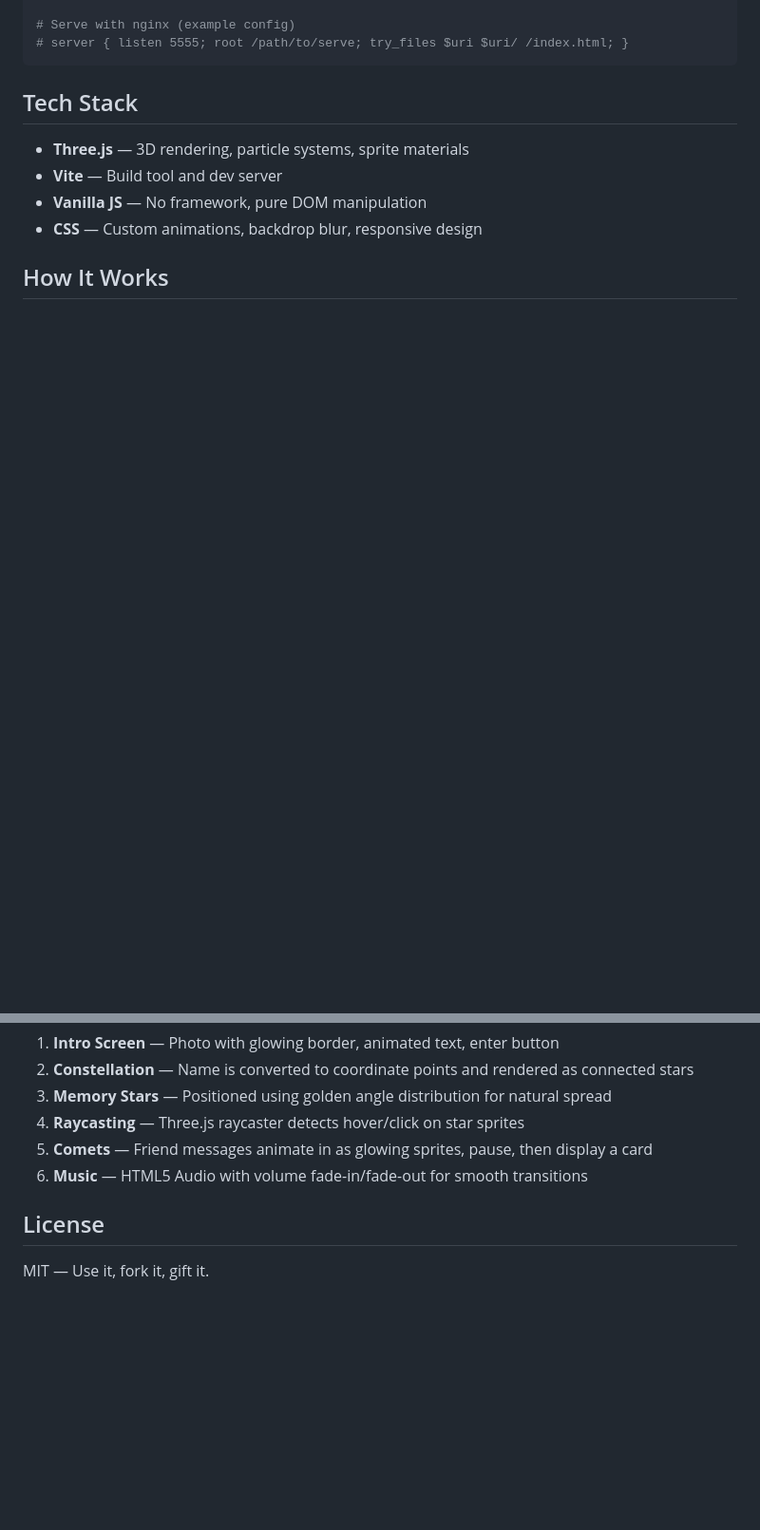
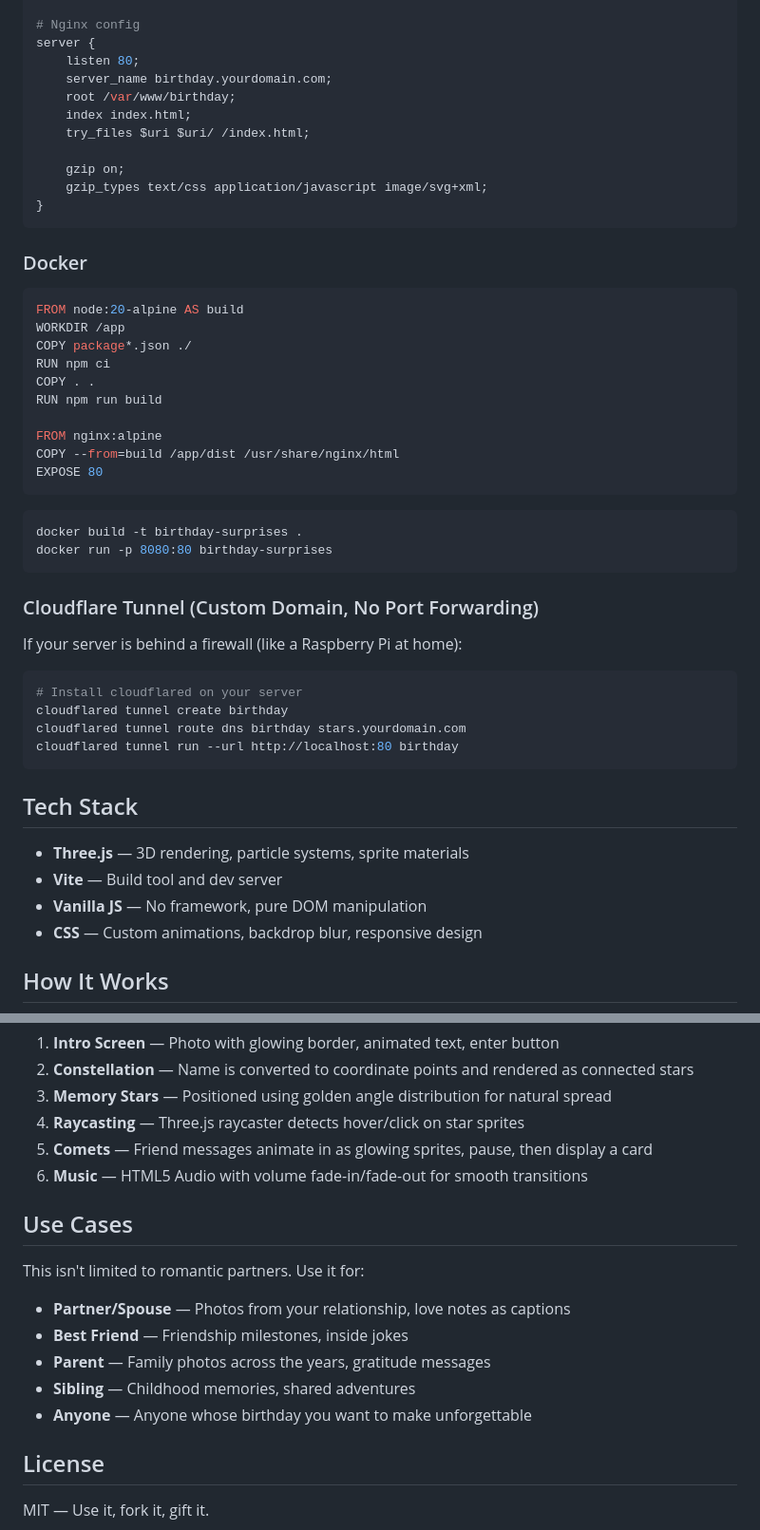
Before and after one commit to ankitdotgg/birthday-surprises, a Markdown page: README.md, 2 parts joined by grey strips. Shown at 95% size. GitHub-like rendering; blank space fills up the shorter version.

````diff
--- a/README.md
+++ b/README.md
@@ -122,6 +196,46 @@ rsync -avz --delete dist/ user@your-pi-ip:/path/to/serve/
 
-# Serve with nginx (example config)
-# server { listen 5555; root /path/to/serve; try_files $uri $uri/ /index.html; }
+# Nginx config
+server {
+    listen 80;
+    server_name birthday.yourdomain.com;
+    root /var/www/birthday;
+    index index.html;
+    try_files $uri $uri/ /index.html;
+
+    gzip on;
+    gzip_types text/css application/javascript image/svg+xml;
+}
+```
+
+### Docker
+
+```dockerfile
+FROM node:20-alpine AS build
+WORKDIR /app
+COPY package*.json ./
+RUN npm ci
+COPY . .
+RUN npm run build
+
+FROM nginx:alpine
+COPY --from=build /app/dist /usr/share/nginx/html
+EXPOSE 80
+```
+
+```bash
+docker build -t birthday-surprises .
+docker run -p 8080:80 birthday-surprises
+```
+
+### Cloudflare Tunnel (Custom Domain, No Port Forwarding)
+
+If your server is behind a firewall (like a Raspberry Pi at home):
+
+```bash
+# Install cloudflared on your server
+cloudflared tunnel create birthday
+cloudflared tunnel route dns birthday stars.yourdomain.com
+cloudflared tunnel run --url http://localhost:80 birthday
 ```
 
 ## Tech Stack
@@ -140,6 +254,15 @@ rsync -avz --delete dist/ user@your-pi-ip:/path/to/serve/
 5. **Comets** — Friend messages animate in as glowing sprites, pause, then display a card
 6. **Music** — HTML5 Audio with volume fade-in/fade-out for smooth transitions
 
+## Use Cases
+
+This isn't limited to romantic partners. Use it for:
+- **Partner/Spouse** — Photos from your relationship, love notes as captions
+- **Best Friend** — Friendship milestones, inside jokes
+- **Parent** — Family photos across the years, gratitude messages
+- **Sibling** — Childhood memories, shared adventures
+- **Anyone** — Anyone whose birthday you want to make unforgettable
+
 ## License
 
 MIT — Use it, fork it, gift it.
````
Also changed, not shown: other parts of README.md (+88 -14 lines), screenshots/01-intro.png (added), screenshots/02-starfield.png (added), screenshots/03-memory.png (added).
